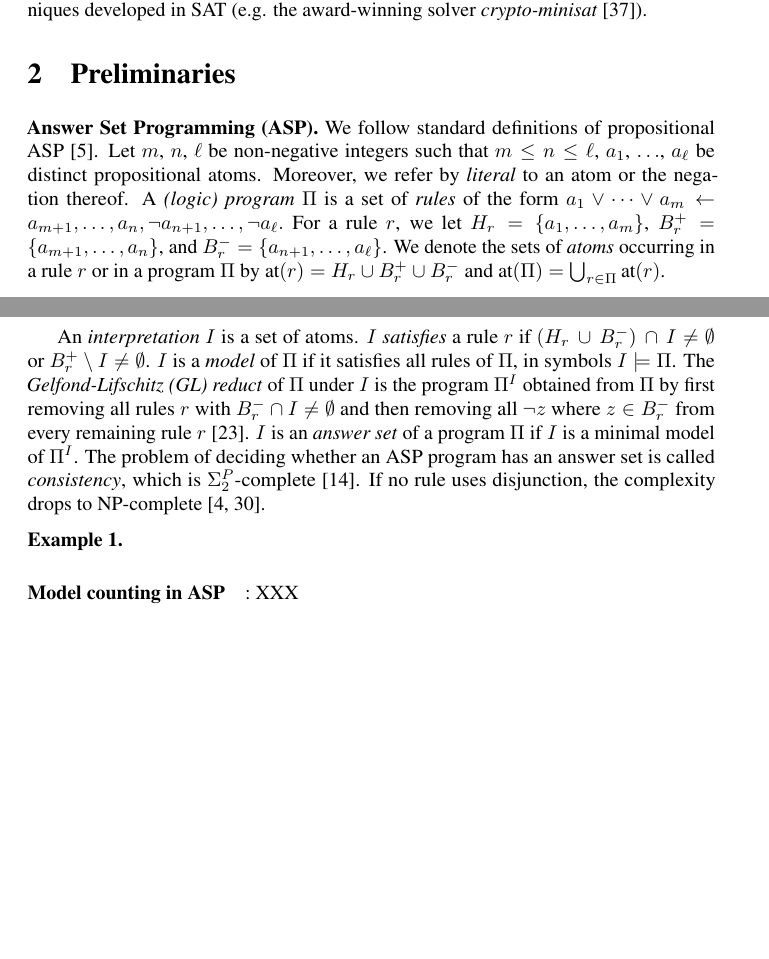
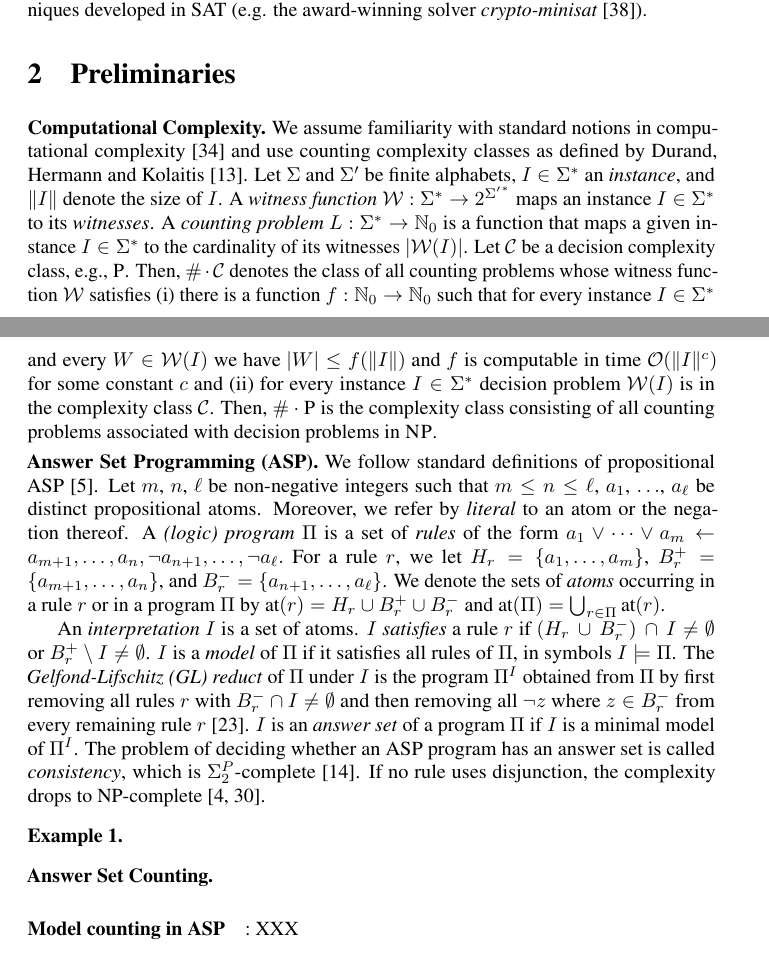
Before and after one commit to flavioeverardo/xampler, a LaTeX paper (paper/NMR-2020/NMR_Workshop_2020.tex): two parts of pages 2 and 3 of 13, joined at a grey line, cut so that both start at the same text, the shorter picture padded with empty space. Compiled offline with pdfLaTeX; a LaTeX package or settings file that is missing is left out; a missing bibliography style is replaced by a similar one.

Commit message:
added prelims on computational complexity

```diff
--- a/paper/NMR-2020/NMR_Workshop_2020.tex
+++ b/paper/NMR-2020/NMR_Workshop_2020.tex
@@ -19,6 +19,7 @@
 \usepackage[small]{caption}
 \usepackage{graphicx}
 \usepackage{amsmath}
+\usepackage{amssymb}
 \usepackage{amsthm}
 \usepackage{booktabs}
 %\usepackage{algorithm}
@@ -327,6 +343,91 @@ and the sophisticated solving techniques developed in SAT~(e.g. the award-winnin
 
 \section{Preliminaries}
 
+\smallskip\noindent\textbf{Computational Complexity.}
+%
+%
+We assume familiarity with standard notions in
+  computational complexity~\cite{Papadimitriou94} and use counting complexity classes
+  as defined by Durand, Hermann and
+  Kolaitis~\cite{DurandHermannKolaitis05}.
+%
+%}
+%
+%
+% which are different from the counting complexity classes introduced
+% Valiant~\cite{Valiant79,Valiant79b}, in particular, they allow for a
+% more fine-grained distinction of counting complexity. % beyond \#P.
+%
+% and follow the notation by Hesaspaandra and
+% Vollmer~\cite{HemaspaandraVollmer95a} for counting complexity classes,
+% which are different from the counting complexity classes introduced
+% Valiant~\cite{Valiant79,Valiant79b}, in particular, they allow for a
+% more fine-grained distinction of counting complexity. % beyond \#P.
+%
+%For parameterized complexity, we refer to standard
+%texts~\cite{CyganEtAl15}.
+%
+% ,DowneyFellows13,FlumGrohe06,Niedermeier06}.
+%
+%We recall some basic notions.
+%
+Let $\Sigma$ and $\Sigma'$ be finite alphabets, $I \in \Sigma^*$ an \emph{instance}, and $\CCard{I}$
+%%
+ denote the size of~$I$. %
+%\longversion{ denote its size.}
+% Let $L\subseteq \Sigma^*$ and $L' \subseteq \Sigma'^*$ be
+% decision problems.
+%
+%Let $L \subseteq \Sigma^* \times \Nat$ and
+%$L' \subseteq {\Sigma'}^*\times \Nat$ be two parameterized problems.
+%An \emph{fpt-reduction} $r$ from $L$ to $L'$ is a many-to-one reduction
+%from $\Sigma^*\times \Nat$ to ${\Sigma'}^*\times \Nat$ such that for all
+%$I \in \Sigma^*$ we have $(I,k) \in L$ if and only if
+%$r(I,k)=(I',k')\in L'$ such that $k' \leq g(k)$ for a fixed computable
+%function $g: \Nat \rightarrow \Nat$, and there is a computable function
+%$f$ and a constant $c$ such that $r$ is computable in time
+%$O(f(k)\CCard{I}^c)$. If additionally~$g$ is linear,
+%then~$r$ is referred to as~\emph{fptl-reduction}.
+%~\cite{FlumGrohe06}.
+%
+%
+%
+A \emph{witness function} %is a
+%function
+ $\mathcal{W}: \Sigma^* \rightarrow 2^{{\Sigma'}^*}$ %that
+maps an instance~$I \in \Sigma^*$ to its \emph{witnesses}.
+%a finite subset of~${\Sigma'}^*$. %We call the set~$\WWW(I)$ the \emph{witnesses}.
+A
+\emph{counting
+  problem}~$L: \Sigma^* \rightarrow \Nat_0$ is a
+function that maps a given instance~$I \in \Sigma^*$ to the cardinality of its
+witnesses~$\Card{\WWW(I)}$.
+%
+%
+Let $\mtext{C}$ be a decision complexity class,~e.g., \P. Then,
+$\cntc\mtext{C}$ denotes the class of all counting problems whose
+witness function~$\WWW$ satisfies (i)~there is a
+function~$f: \Nat_0 \rightarrow \Nat_0$ such that for every
+instance~$I \in \Sigma^*$ and every $W \in \WWW(I)$ we have
+$\Card{W} \leq f(\CCard{I})$ and $f$ is computable in
+time~$\bigO{\CCard{I}^c}$ for some constant~$c$ and (ii)~for every
+instance~$I \in \Sigma^*$ decision problem~$\WWW(I)$ is in the complexity class~$\mtext{C}$.
+% ``given~$x$ and~$y$, is $y \in w(x)$?''
+Then, $\cntc\P$ is the complexity class consisting of all counting
+problems associated with decision problems in \NP.
+%
+% unused
+%
+% We say that a problem~$L$ is \emph{$\mtext{C}\hy \text{hard}$} if
+% there is a polynomial-time reduction or parsimonious reduction,
+% respectively, for every problem~$L' \in \mtext{C}$ to $L$. If in
+% addition $L \in \mtext{C}$, then $L$ is
+% \emph{$\mtext{C}\hy \text{complete}$}.  For instance, a decision
+% problem is \NP-complete if it belongs to \NP and all decision
+% problems in \NP have polynomial-time reductions to it.
+
+
+
 \smallskip
 \noindent\textbf{Answer Set Programming (ASP).} %
 % ASP is a declarative modeling and problem solving framework that
@@ -455,6 +556,8 @@ If no rule uses disjunction, the complexity drops to
 
 \begin{example}
 \end{example}
+
+\noindent\textbf{Answer Set Counting.}
 
 \paragraph{Model counting in ASP}: XXX
 
```
Also changed, not shown: paper/NMR-2020/NMR2020.bib (+12 -0 lines), paper/NMR-2020/NMR_Workshop_2020.tex (15 more changed lines).
